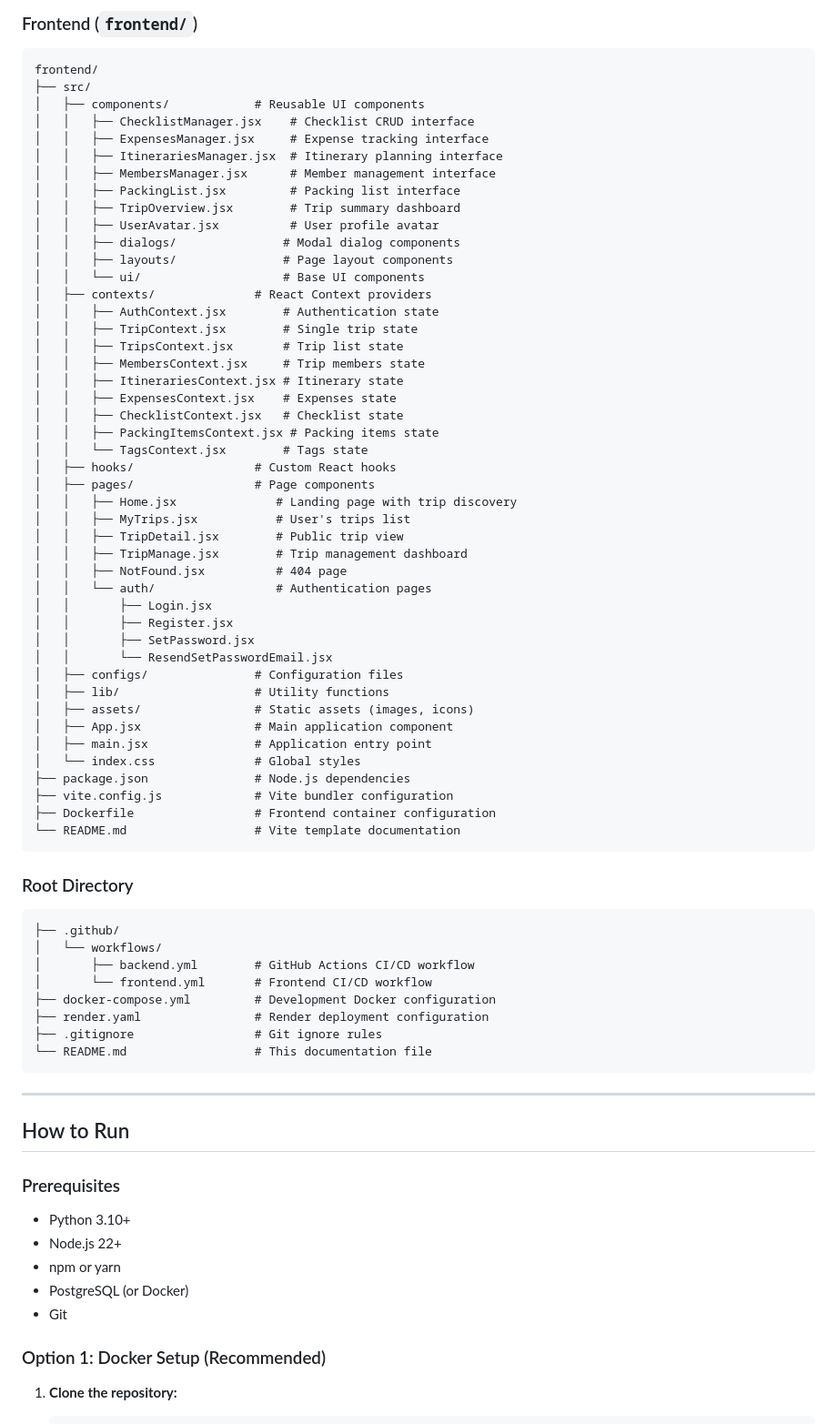
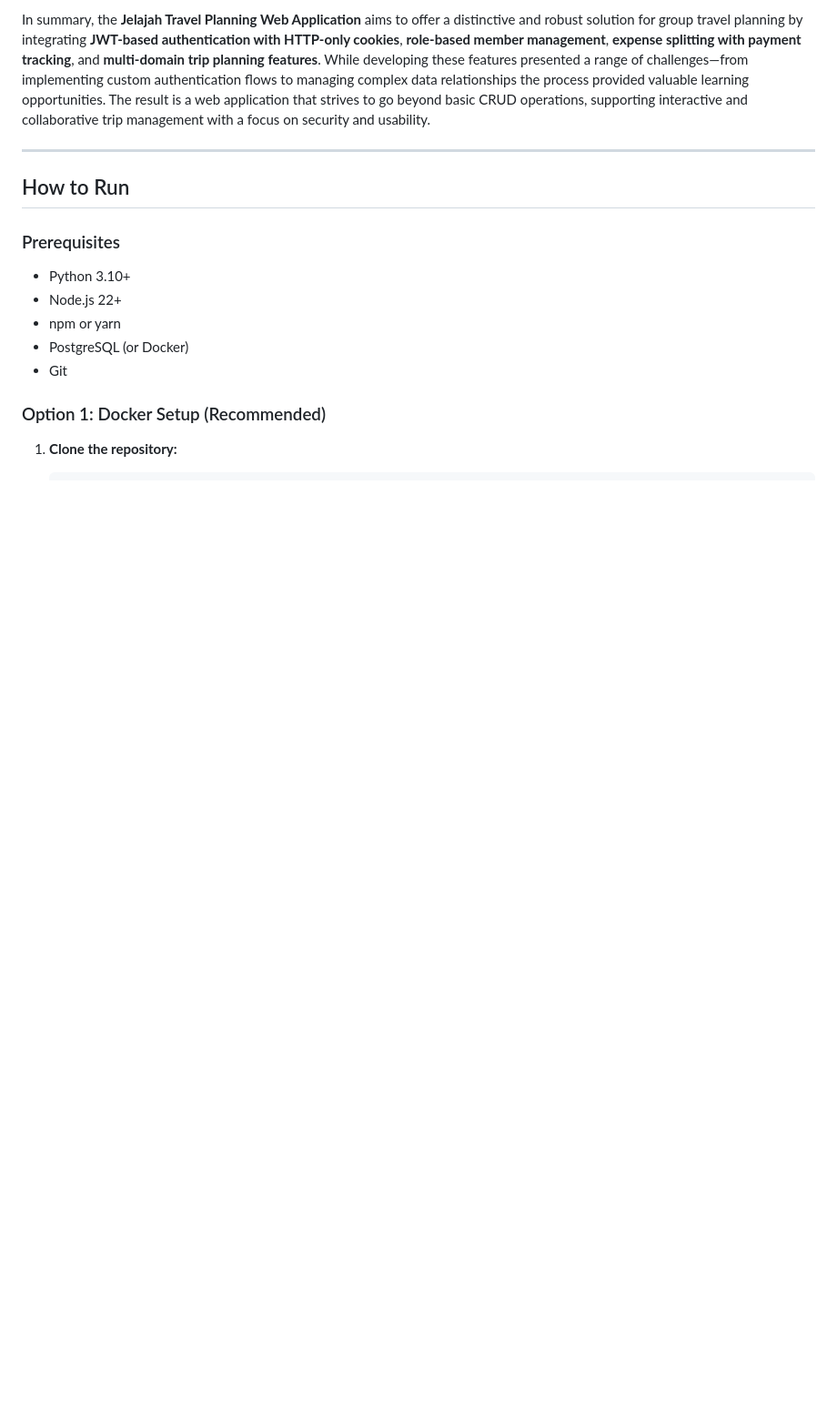
Before and after one commit to gitraya/jelajah, a Markdown page: README.md, the part around one of its changes. Shown at 91% size. GitHub-like rendering; blank space fills up the shorter version.

Commit message:
feat: refine README to clarify project distinctiveness and complexity, enhance feature descriptions, and update technology stack

````diff
--- a/README.md
+++ b/README.md
@@ -156,65 +52,4 @@ backend/
-### Frontend (`frontend/`)
-
-```
-frontend/
-├── src/
-│   ├── components/            # Reusable UI components
-│   │   ├── ChecklistManager.jsx    # Checklist CRUD interface
-│   │   ├── ExpensesManager.jsx     # Expense tracking interface
-│   │   ├── ItinerariesManager.jsx  # Itinerary planning interface
-│   │   ├── MembersManager.jsx      # Member management interface
-│   │   ├── PackingList.jsx         # Packing list interface
-│   │   ├── TripOverview.jsx        # Trip summary dashboard
-│   │   ├── UserAvatar.jsx          # User profile avatar
-│   │   ├── dialogs/               # Modal dialog components
-│   │   ├── layouts/               # Page layout components
-│   │   └── ui/                    # Base UI components
-│   ├── contexts/              # React Context providers
-│   │   ├── AuthContext.jsx        # Authentication state
-│   │   ├── TripContext.jsx        # Single trip state
-│   │   ├── TripsContext.jsx       # Trip list state
-│   │   ├── MembersContext.jsx     # Trip members state
-│   │   ├── ItinerariesContext.jsx # Itinerary state
-│   │   ├── ExpensesContext.jsx    # Expenses state
-│   │   ├── ChecklistContext.jsx   # Checklist state
-│   │   ├── PackingItemsContext.jsx # Packing items state
-│   │   └── TagsContext.jsx        # Tags state
-│   ├── hooks/                 # Custom React hooks
-│   ├── pages/                 # Page components
-│   │   ├── Home.jsx              # Landing page with trip discovery
-│   │   ├── MyTrips.jsx           # User's trips list
-│   │   ├── TripDetail.jsx        # Public trip view
-│   │   ├── TripManage.jsx        # Trip management dashboard
-│   │   ├── NotFound.jsx          # 404 page
-│   │   └── auth/                 # Authentication pages
-│   │       ├── Login.jsx
-│   │       ├── Register.jsx
-│   │       ├── SetPassword.jsx
-│   │       └── ResendSetPasswordEmail.jsx
-│   ├── configs/               # Configuration files
-│   ├── lib/                   # Utility functions
-│   ├── assets/                # Static assets (images, icons)
-│   ├── App.jsx                # Main application component
-│   ├── main.jsx               # Application entry point
-│   └── index.css              # Global styles
-├── package.json               # Node.js dependencies
-├── vite.config.js             # Vite bundler configuration
-├── Dockerfile                 # Frontend container configuration
-└── README.md                  # Vite template documentation
-```
-
-### Root Directory
-
-```
-├── .github/
-│   └── workflows/
-│       ├── backend.yml        # GitHub Actions CI/CD workflow
-│       └── frontend.yml       # Frontend CI/CD workflow
-├── docker-compose.yml         # Development Docker configuration
-├── render.yaml                # Render deployment configuration
-├── .gitignore                 # Git ignore rules
-└── README.md                  # This documentation file
-```
+In summary, the **Jelajah Travel Planning Web Application** aims to offer a distinctive and robust solution for group travel planning by integrating **JWT-based authentication with HTTP-only cookies**, **role-based member management**, **expense splitting with payment tracking**, and **multi-domain trip planning features**. While developing these features presented a range of challenges—from implementing custom authentication flows to managing complex data relationships the process provided valuable learning opportunities. The result is a web application that strives to go beyond basic CRUD operations, supporting interactive and collaborative trip management with a focus on security and usability.
 
 ---
 
````
Also changed, not shown: other parts of README.md (+25 -133 lines).
